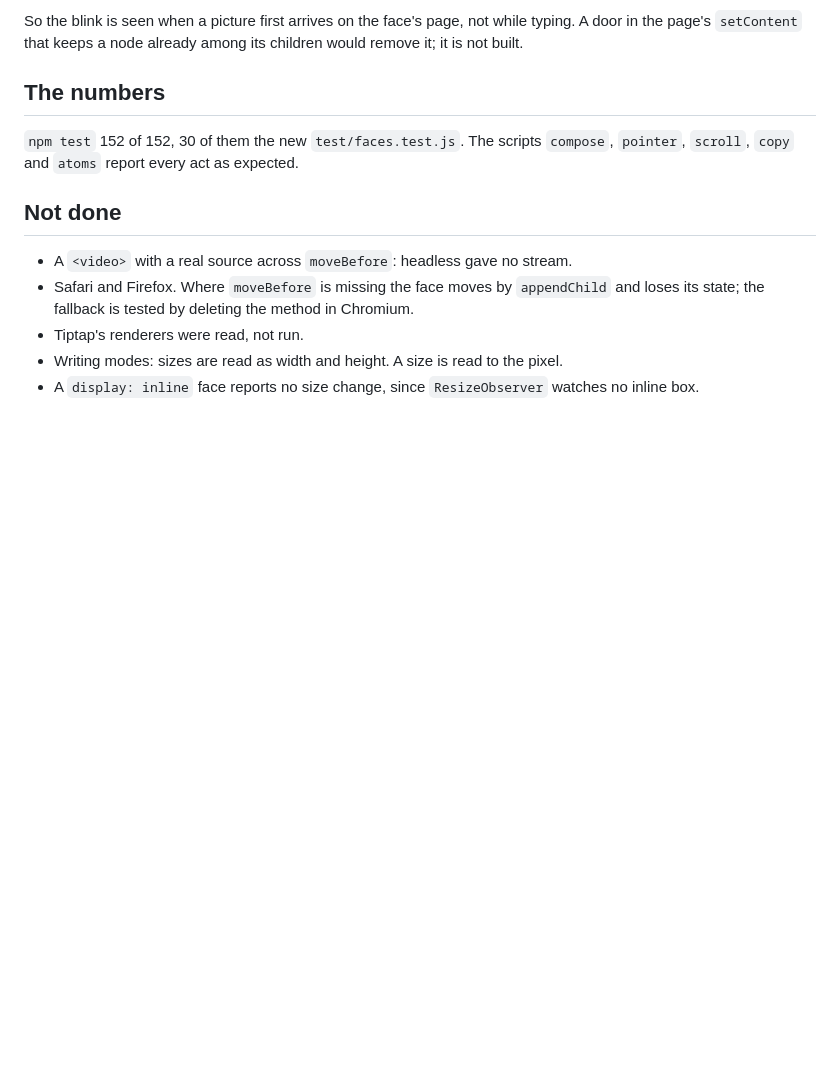
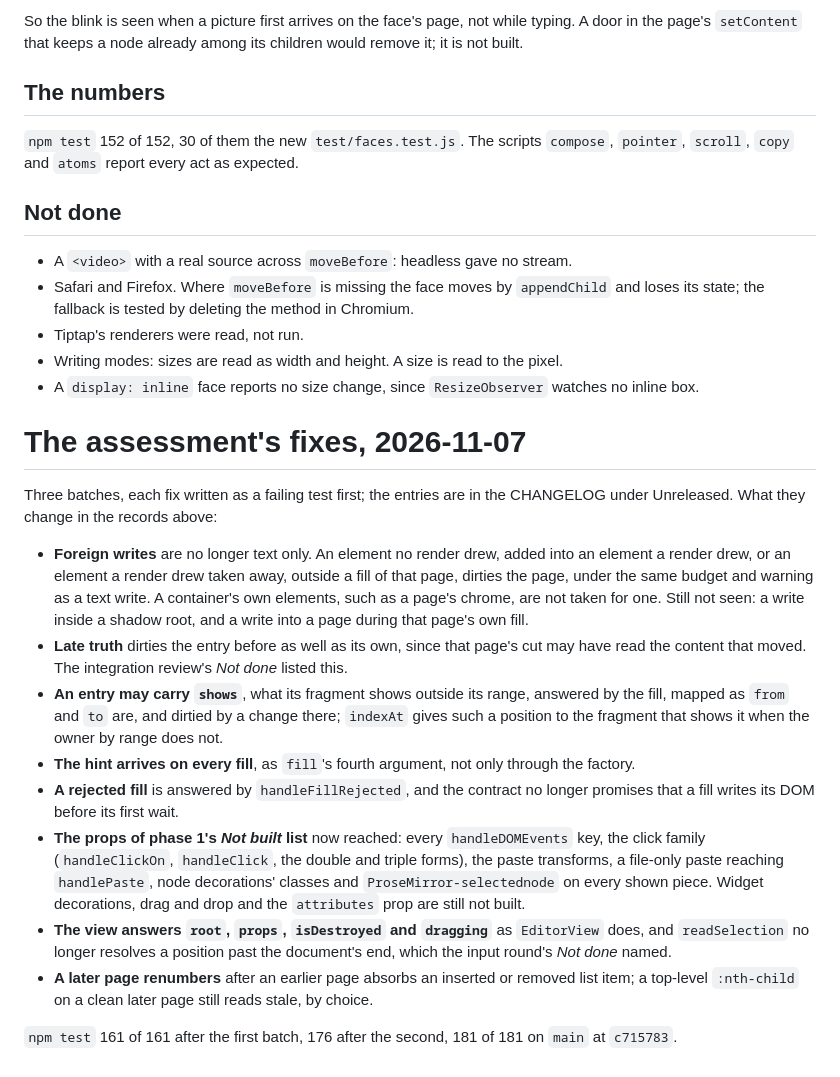
Before and after one commit to egildo/prosemirror-fragview, a Markdown page: docs/results.md, the part around the change. GitHub-like rendering; blank space fills up the shorter version.

Commit message:
docs: the fill's reach and shows, handleFillRejected and whole-element foreign writes in the README and plan; results gain the assessment's fixes of 2026-11-07
Co-Authored-By: Claude Fable 5.1 <noreply@anthropic.com>

```diff
--- a/docs/results.md
+++ b/docs/results.md
@@ -709,3 +709,18 @@ So the blink is seen when a picture first arrives on the face's page, not while
 - Tiptap's renderers were read, not run.
 - Writing modes: sizes are read as width and height. A size is read to the pixel.
 - A `display: inline` face reports no size change, since `ResizeObserver` watches no inline box.
+
+# The assessment's fixes, 2026-11-07
+
+Three batches, each fix written as a failing test first; the entries are in the CHANGELOG under Unreleased. What they change in the records above:
+
+- **Foreign writes** are no longer text only. An element no render drew, added into an element a render drew, or an element a render drew taken away, outside a fill of that page, dirties the page, under the same budget and warning as a text write. A container's own elements, such as a page's chrome, are not taken for one. Still not seen: a write inside a shadow root, and a write into a page during that page's own fill.
+- **Late truth** dirties the entry before as well as its own, since that page's cut may have read the content that moved. The integration review's *Not done* listed this.
+- **An entry may carry `shows`**, what its fragment shows outside its range, answered by the fill, mapped as `from` and `to` are, and dirtied by a change there; `indexAt` gives such a position to the fragment that shows it when the owner by range does not.
+- **The hint arrives on every fill**, as `fill`'s fourth argument, not only through the factory.
+- **A rejected fill** is answered by `handleFillRejected`, and the contract no longer promises that a fill writes its DOM before its first wait.
+- **The props of phase 1's *Not built* list** now reached: every `handleDOMEvents` key, the click family (`handleClickOn`, `handleClick`, the double and triple forms), the paste transforms, a file-only paste reaching `handlePaste`, node decorations' classes and `ProseMirror-selectednode` on every shown piece. Widget decorations, drag and drop and the `attributes` prop are still not built.
+- **The view answers `root`, `props`, `isDestroyed` and `dragging`** as `EditorView` does, and `readSelection` no longer resolves a position past the document's end, which the input round's *Not done* named.
+- **A later page renumbers** after an earlier page absorbs an inserted or removed list item; a top-level `:nth-child` on a clean later page still reads stale, by choice.
+
+`npm test` 161 of 161 after the first batch, 176 after the second, 181 of 181 on `main` at `c715783`.
```
Also changed, not shown: README.md (+2 -0 lines), docs/plan.md (+4 -2 lines).
